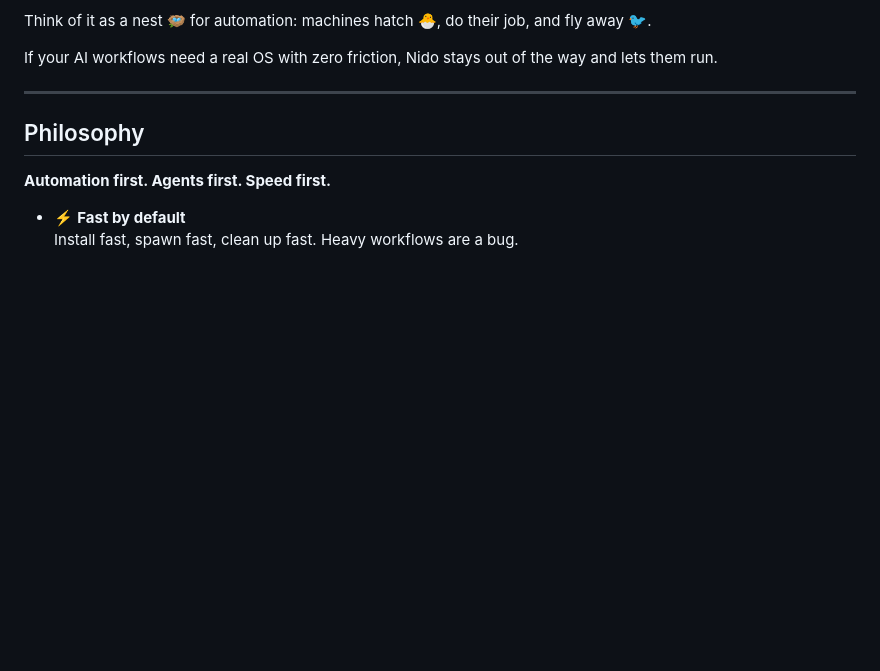
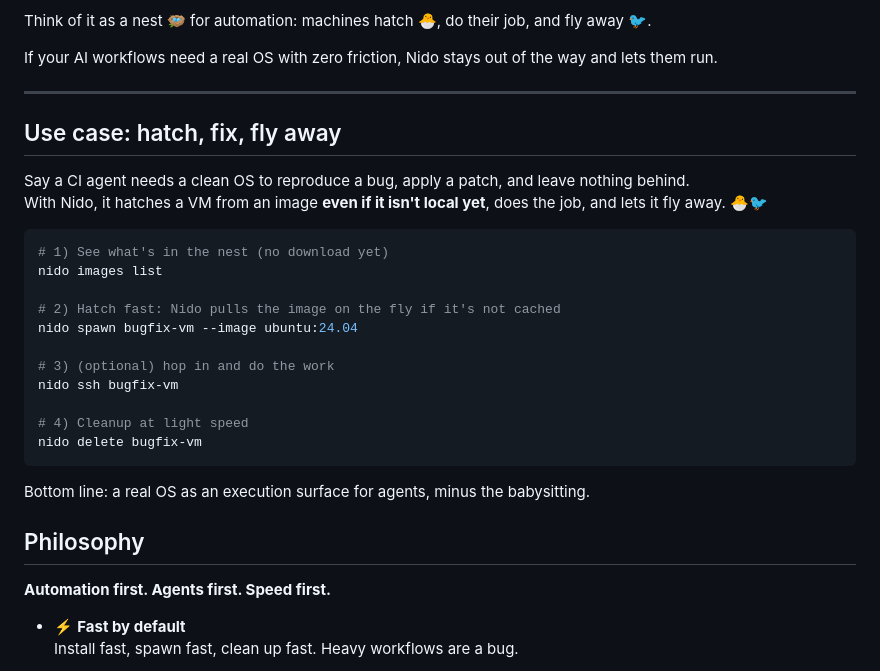
Before and after one commit to Josepavese/nido, a Markdown page: README.md, the part around the change. Drawn GitHub-style; blank space fills up the shorter version.

Commit message:
docs: update README and remove obsolete notes

````diff
--- a/README.md
+++ b/README.md
@@ -16,6 +16,27 @@ machines hatch 🐣, do their job, and fly away 🐦.
 If your AI workflows need a real OS with zero friction, Nido stays out of the way and lets them run.
 
 ---
+
+## Use case: hatch, fix, fly away
+
+Say a CI agent needs a clean OS to reproduce a bug, apply a patch, and leave nothing behind.
+With Nido, it hatches a VM from an image **even if it isn't local yet**, does the job, and lets it fly away. 🐣🐦
+
+```bash
+# 1) See what's in the nest (no download yet)
+nido images list
+
+# 2) Hatch fast: Nido pulls the image on the fly if it's not cached
+nido spawn bugfix-vm --image ubuntu:24.04
+
+# 3) (optional) hop in and do the work
+nido ssh bugfix-vm
+
+# 4) Cleanup at light speed
+nido delete bugfix-vm
+```
+
+Bottom line: a real OS as an execution surface for agents, minus the babysitting.
 
 ## Philosophy
 
````
Also changed, not shown: docs/notes.md (deleted, +0 -11 lines).
